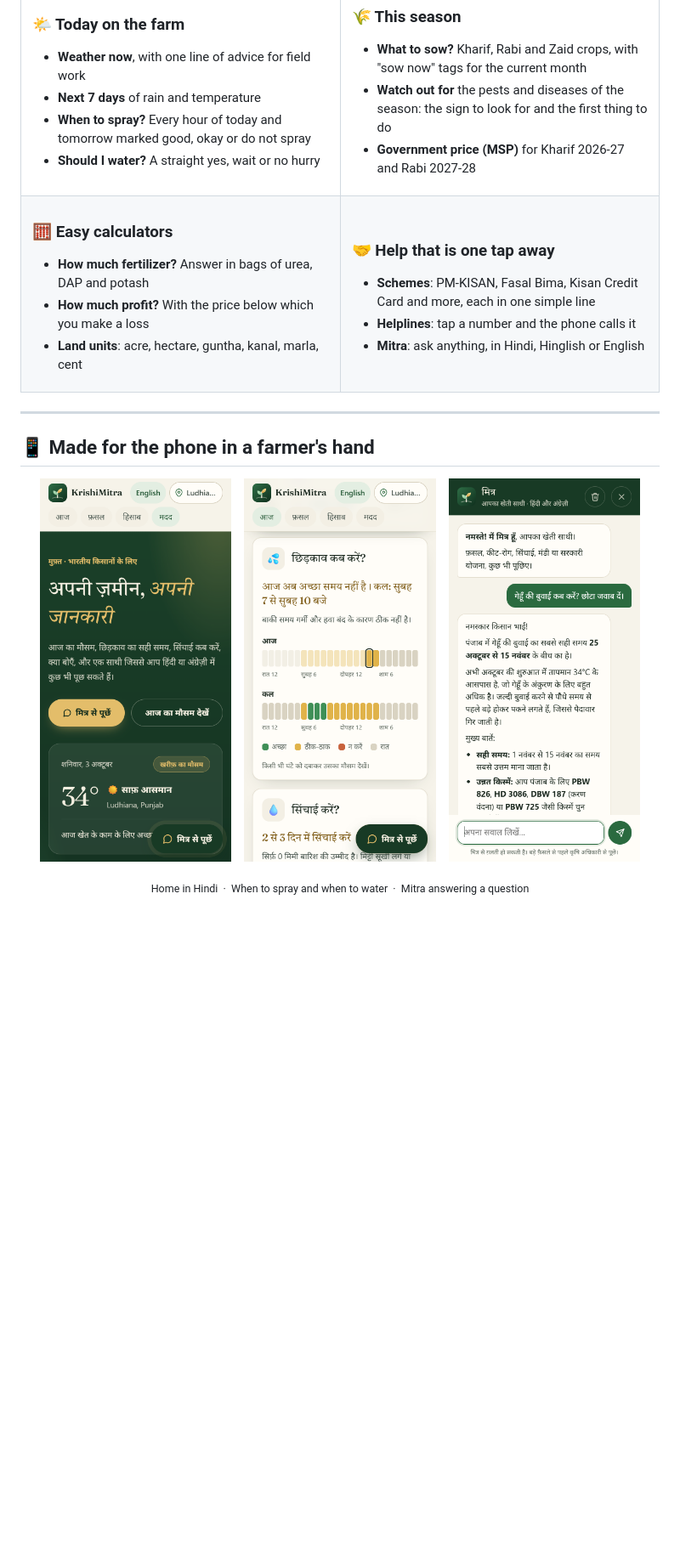
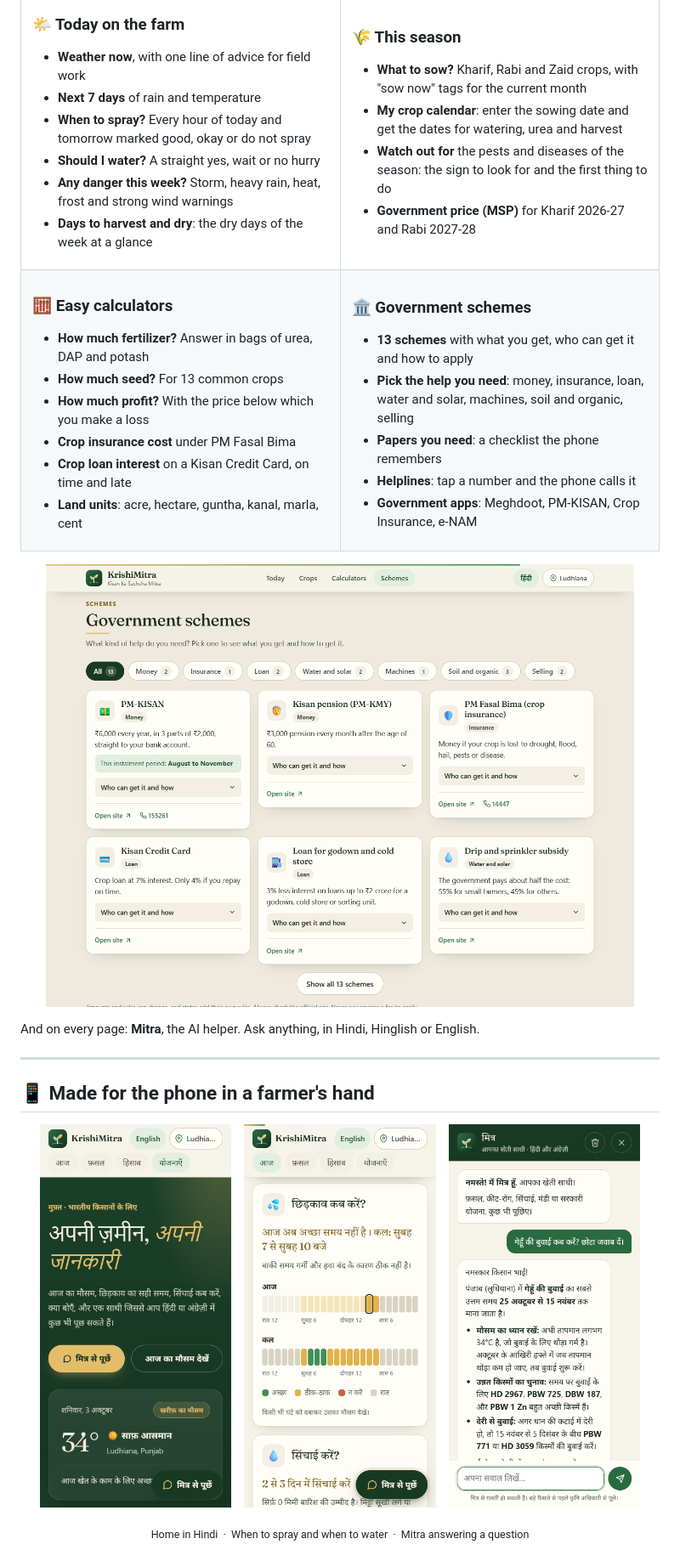
Before and after one commit to Deepak17kb/KrishiMitra, a Markdown page: README.md, the part around one of its changes. Shown at 85% size. Rendered like a GitHub page; pictures changed too: docs/desktop-schemes.png (added), docs/phone-chat.png, docs/phone-hindi.png; blank space fills up the shorter version.

```diff
--- a/README.md
+++ b/README.md
@@ -59,12 +59,15 @@ No login. No app to install. No cost.
 - **Next 7 days** of rain and temperature
 - **When to spray?** Every hour of today and tomorrow marked good, okay or do not spray
 - **Should I water?** A straight yes, wait or no hurry
+- **Any danger this week?** Storm, heavy rain, heat, frost and strong wind warnings
+- **Days to harvest and dry**: the dry days of the week at a glance
 
 </td>
 <td width="50%" valign="top">
 
 ### 🌾 This season
 - **What to sow?** Kharif, Rabi and Zaid crops, with "sow now" tags for the current month
+- **My crop calendar**: enter the sowing date and get the dates for watering, urea and harvest
 - **Watch out for** the pests and diseases of the season: the sign to look for and the first thing to do
 - **Government price (MSP)** for Kharif 2026-27 and Rabi 2027-28
 
@@ -75,20 +78,31 @@ No login. No app to install. No cost.
 
 ### 🧮 Easy calculators
 - **How much fertilizer?** Answer in bags of urea, DAP and potash
+- **How much seed?** For 13 common crops
 - **How much profit?** With the price below which you make a loss
+- **Crop insurance cost** under PM Fasal Bima
+- **Crop loan interest** on a Kisan Credit Card, on time and late
 - **Land units**: acre, hectare, guntha, kanal, marla, cent
 
 </td>
 <td width="50%" valign="top">
 
-### 🤝 Help that is one tap away
-- **Schemes**: PM-KISAN, Fasal Bima, Kisan Credit Card and more, each in one simple line
+### 🏛️ Government schemes
+- **13 schemes** with what you get, who can get it and how to apply
+- **Pick the help you need**: money, insurance, loan, water and solar, machines, soil and organic, selling
+- **Papers you need**: a checklist the phone remembers
 - **Helplines**: tap a number and the phone calls it
-- **Mitra**: ask anything, in Hindi, Hinglish or English
+- **Government apps**: Meghdoot, PM-KISAN, Crop Insurance, e-NAM
 
 </td>
 </tr>
 </table>
+
+<p align="center">
+  <img src="docs/desktop-schemes.png" width="92%" alt="Government schemes with a filter by kind of help" />
+</p>
+
+And on every page: **Mitra**, the AI helper. Ask anything, in Hindi, Hinglish or English.
 
 ---
 
```
Also changed, not shown: other parts of README.md (+4 -1 lines), docs/desktop-hero.png, docs/desktop-today.png, 3 other files.
